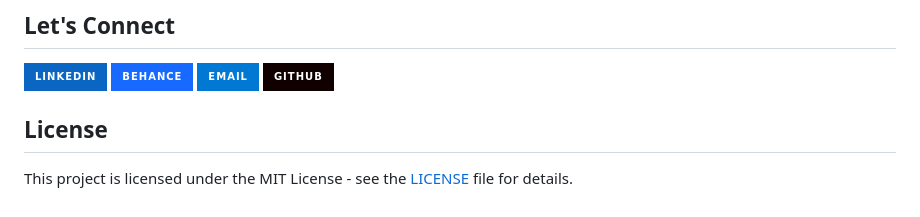
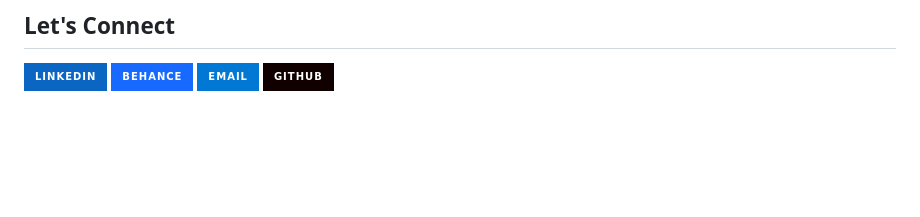
Before and after one commit to samu-lls/hertz-hunt, a Markdown page: README.md, the part around the change. GitHub-like rendering; badges without logos; blank space fills up the shorter version.

Commit message:
docs: atualizacao licensa

```diff
--- a/README.md
+++ b/README.md
@@ -103,7 +103,3 @@ If you want to talk tech, gaming setups, or software development, let's connect.
 [![Behance](https://img.shields.io/badge/Behance-1769FF?style=for-the-badge&logo=behance&logoColor=white)](https://www.behance.net/samuellelles)
 [![Email](https://img.shields.io/badge/Email-0078D4?style=for-the-badge&logo=microsoft-outlook&logoColor=white)](mailto:samu.lls@outlook.com)
 [![GitHub](https://img.shields.io/badge/GitHub-100000?style=for-the-badge&logo=github&logoColor=white)](https://github.com/samu-lls)
-
-## License
-
-This project is licensed under the MIT License - see the [LICENSE](LICENSE) file for details.
```
